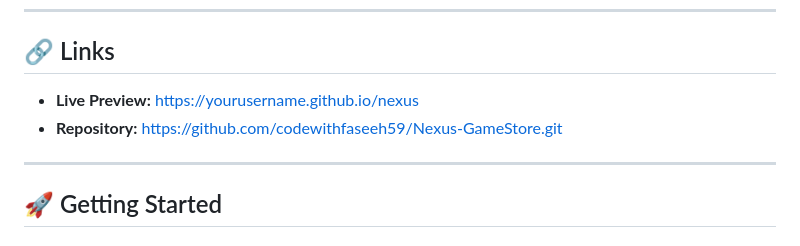
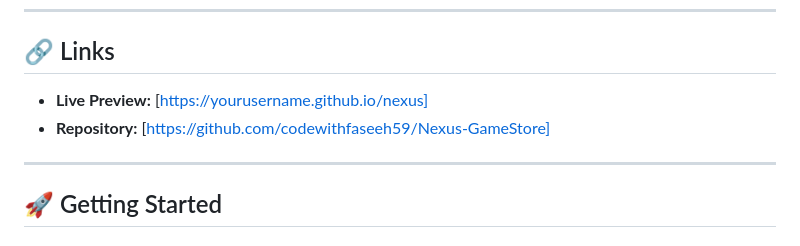
Before and after one commit to codewithfaseeh59/Nexus-GameStore, a Markdown page: README.md, the part around the change. GitHub-like rendering.

```diff
--- a/README.md
+++ b/README.md
@@ -6,8 +6,8 @@ A fully responsive, dark-themed gaming e-commerce website built with vanilla HTM
 
 ## 🔗 Links
 
-- **Live Preview:** [https://yourusername.github.io/nexus](https://yourusername.github.io/nexus)
-- **Repository:** [https://github.com/codewithfaseeh59/Nexus-GameStore.git](https://github.com/yourusername/nexus)
+- **Live Preview:** [https://yourusername.github.io/nexus]
+- **Repository:** [https://github.com/codewithfaseeh59/Nexus-GameStore]
 
 ---
 
```
